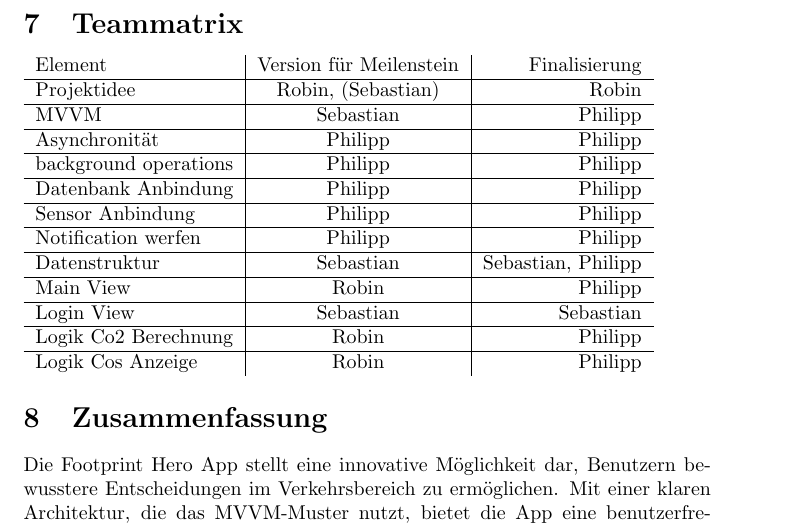
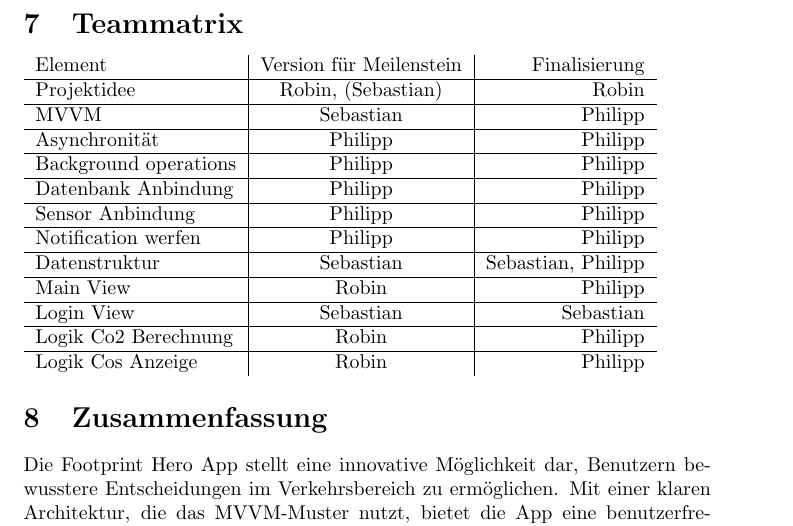
Before and after one commit to sebastiankoch10/MoCo_SS2023_Kraft_Koch_Zimmer, a LaTeX document (Dokumentation/Dokumentation.tex): part of page 7 of 7, cut so that both start at the same text. Compiled offline with pdfLaTeX.

Commit message:
Matrix aussehen

```diff
--- a/Dokumentation/Dokumentation.tex
+++ b/Dokumentation/Dokumentation.tex
@@ -259,7 +259,7 @@ MVVM & Sebastian & Philipp\\
 \hline
 Asynchronität & Philipp & Philipp\\
 \hline
-background operations & Philipp & Philipp\\
+Background operations & Philipp & Philipp\\
 \hline
 Datenbank Anbindung & Philipp & Philipp\\
 \hline
```
Also changed, not shown: Dokumentation/Dokumentation.pdf, 2 other files.
